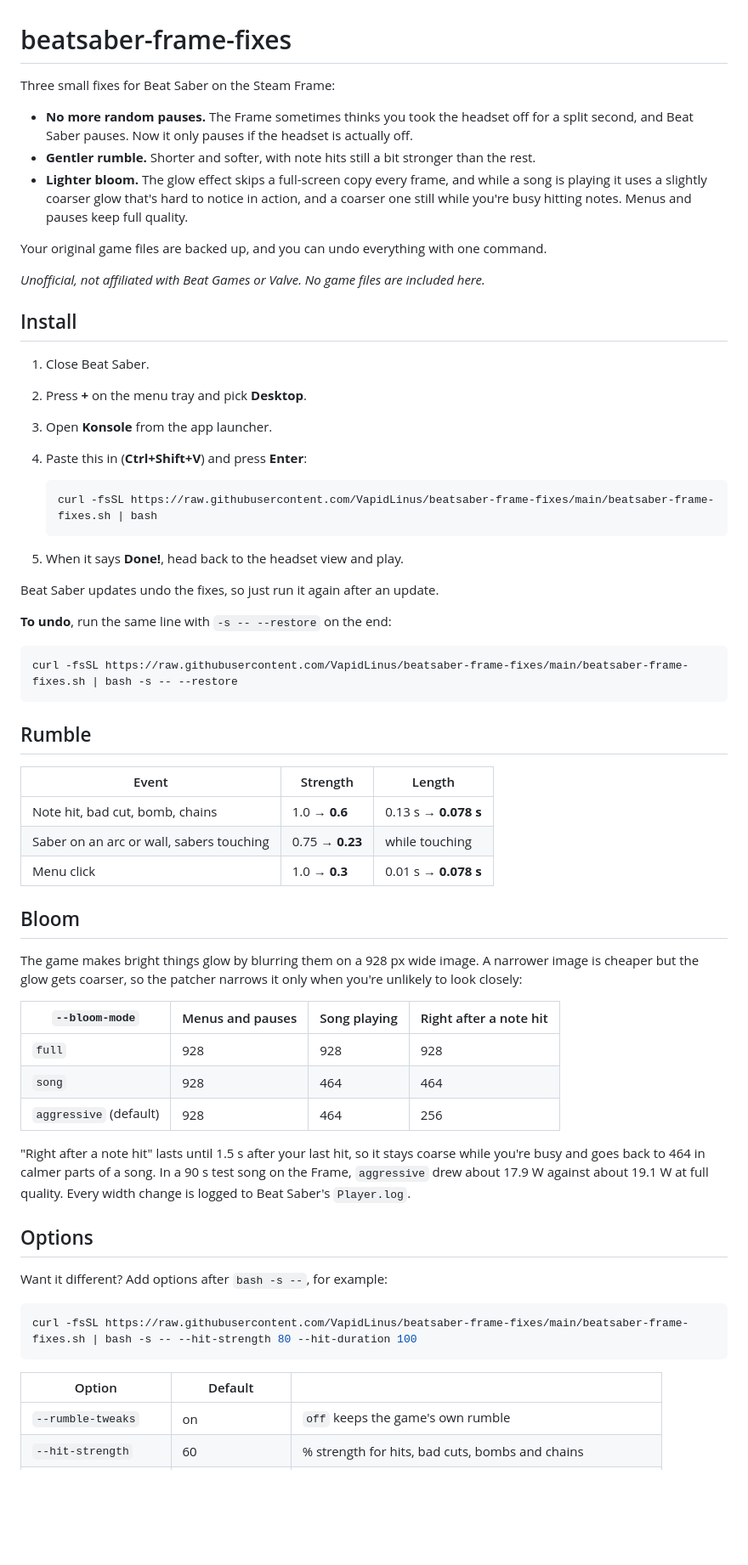
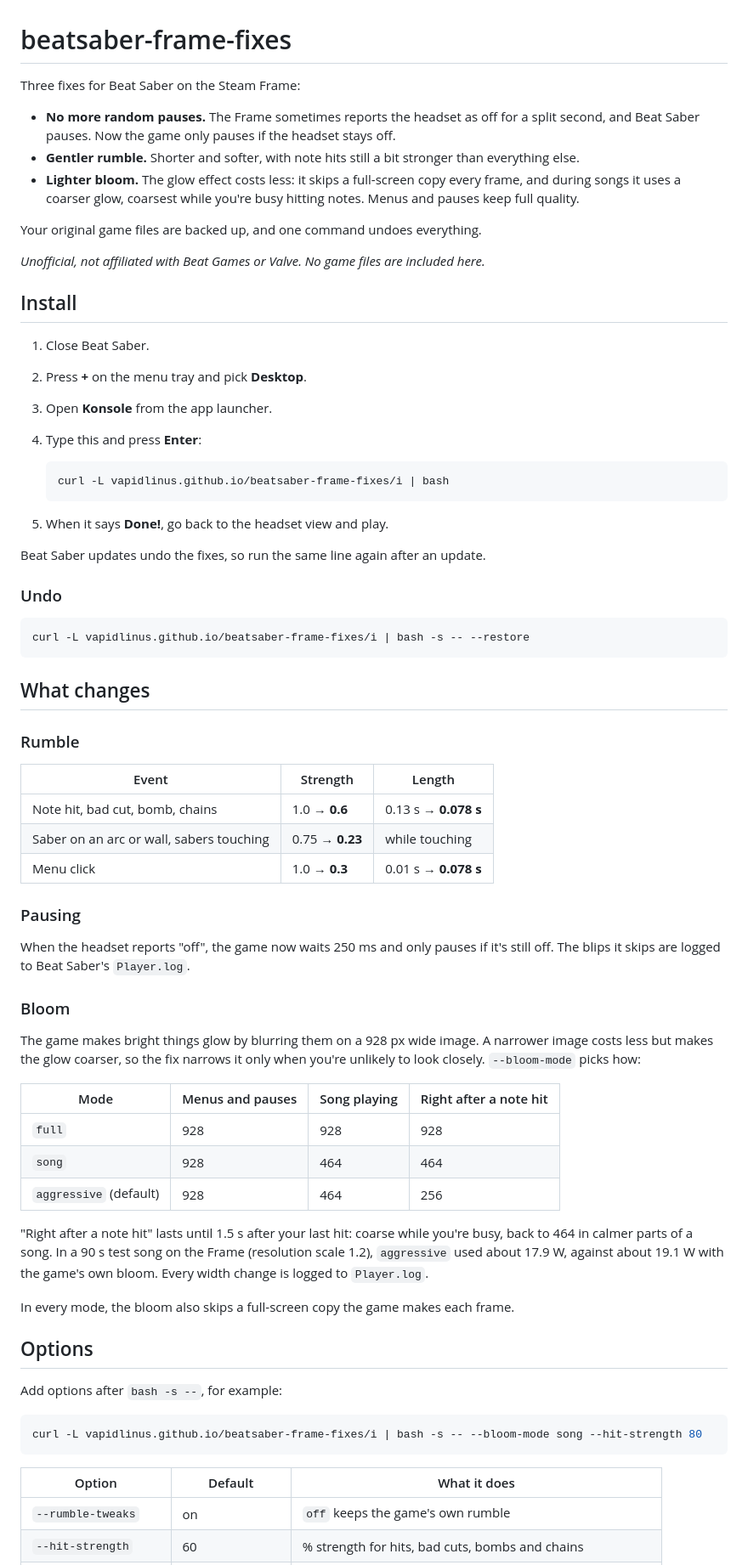
Before and after one commit to VapidLinus/beatsaber-frame-fixes, a Markdown page: README.md, the part around one of its changes. Shown at 85% size. GitHub-like rendering; blank space fills up the shorter version.

Commit message:
Clearer README with the short install address
Install and undo come first and use
curl -L vapidlinus.github.io/beatsaber-frame-fixes/i | bash, served from
the gh-pages branch. Rumble, pausing and bloom now each have a section
under "What changes", and the options table is followed by its rules.

Co-Authored-By: Claude Opus 5.5 <noreply@anthropic.com>

````diff
--- a/README.md
+++ b/README.md
@@ -1,12 +1,12 @@
 # beatsaber-frame-fixes
 
-Three small fixes for Beat Saber on the Steam Frame:
+Three fixes for Beat Saber on the Steam Frame:
 
-- **No more random pauses.** The Frame sometimes thinks you took the headset off for a split second, and Beat Saber pauses. Now it only pauses if the headset is actually off.
-- **Gentler rumble.** Shorter and softer, with note hits still a bit stronger than the rest.
-- **Lighter bloom.** The glow effect skips a full-screen copy every frame, and while a song is playing it uses a slightly coarser glow that's hard to notice in action, and a coarser one still while you're busy hitting notes. Menus and pauses keep full quality.
+- **No more random pauses.** The Frame sometimes reports the headset as off for a split second, and Beat Saber pauses. Now the game only pauses if the headset stays off.
+- **Gentler rumble.** Shorter and softer, with note hits still a bit stronger than everything else.
+- **Lighter bloom.** The glow effect costs less: it skips a full-screen copy every frame, and during songs it uses a coarser glow, coarsest while you're busy hitting notes. Menus and pauses keep full quality.
 
-Your original game files are backed up, and you can undo everything with one command.
+Your original game files are backed up, and one command undoes everything.
 
 *Unofficial, not affiliated with Beat Games or Valve. No game files are included here.*
 
@@ -15,23 +15,25 @@ Your original game files are backed up, and you can undo everything with one com
 1. Close Beat Saber.
 2. Press **+** on the menu tray and pick **Desktop**.
 3. Open **Konsole** from the app launcher.
-4. Paste this in (**Ctrl+Shift+V**) and press **Enter**:
+4. Type this and press **Enter**:
 
    ```bash
-   curl -fsSL https://raw.githubusercontent.com/VapidLinus/beatsaber-frame-fixes/main/beatsaber-frame-fixes.sh | bash
+   curl -L vapidlinus.github.io/beatsaber-frame-fixes/i | bash
    ```
 
-5. When it says **Done!**, head back to the headset view and play.
+5. When it says **Done!**, go back to the headset view and play.
 
-Beat Saber updates undo the fixes, so just run it again after an update.
+Beat Saber updates undo the fixes, so run the same line again after an update.
 
-**To undo**, run the same line with `-s -- --restore` on the end:
+### Undo
 
 ```bash
-curl -fsSL https://raw.githubusercontent.com/VapidLinus/beatsaber-frame-fixes/main/beatsaber-frame-fixes.sh | bash -s -- --restore
+curl -L vapidlinus.github.io/beatsaber-frame-fixes/i | bash -s -- --restore
 ```
 
-## Rumble
+## What changes
+
+### Rumble
 
 | Event | Strength | Length |
 |---|---|---|
@@ -39,27 +41,33 @@ curl -fsSL https://raw.githubusercontent.com/VapidLinus/beatsaber-frame-fixes/ma
 | Saber on an arc or wall, sabers touching | 0.75 → **0.23** | while touching |
 | Menu click | 1.0 → **0.3** | 0.01 s → **0.078 s** |
 
-## Bloom
+### Pausing
 
-The game makes bright things glow by blurring them on a 928 px wide image. A narrower image is cheaper but the glow gets coarser, so the patcher narrows it only when you're unlikely to look closely:
+When the headset reports "off", the game now waits 250 ms and only pauses if it's still off. The blips it skips are logged to Beat Saber's `Player.log`.
 
-| `--bloom-mode` | Menus and pauses | Song playing | Right after a note hit |
+### Bloom
+
+The game makes bright things glow by blurring them on a 928 px wide image. A narrower image costs less but makes the glow coarser, so the fix narrows it only when you're unlikely to look closely. `--bloom-mode` picks how:
+
+| Mode | Menus and pauses | Song playing | Right after a note hit |
 |---|---|---|---|
 | `full` | 928 | 928 | 928 |
 | `song` | 928 | 464 | 464 |
 | `aggressive` (default) | 928 | 464 | 256 |
 
-"Right after a note hit" lasts until 1.5 s after your last hit, so it stays coarse while you're busy and goes back to 464 in calmer parts of a song. In a 90 s test song on the Frame, `aggressive` drew about 17.9 W against about 19.1 W at full quality. Every width change is logged to Beat Saber's `Player.log`.
+"Right after a note hit" lasts until 1.5 s after your last hit: coarse while you're busy, back to 464 in calmer parts of a song. In a 90 s test song on the Frame (resolution scale 1.2), `aggressive` used about 17.9 W, against about 19.1 W with the game's own bloom. Every width change is logged to `Player.log`.
+
+In every mode, the bloom also skips a full-screen copy the game makes each frame.
 
 ## Options
 
-Want it different? Add options after `bash -s --`, for example:
+Add options after `bash -s --`, for example:
 
 ```bash
-curl -fsSL https://raw.githubusercontent.com/VapidLinus/beatsaber-frame-fixes/main/beatsaber-frame-fixes.sh | bash -s -- --hit-strength 80 --hit-duration 100
+curl -L vapidlinus.github.io/beatsaber-frame-fixes/i | bash -s -- --bloom-mode song --hit-strength 80
 ```
 
-| Option | Default | |
+| Option | Default | What it does |
 |---|---|---|
 | `--rumble-tweaks` | on | `off` keeps the game's own rumble |
 | `--hit-strength` | 60 | % strength for hits, bad cuts, bombs and chains |
````
Also changed, not shown: other parts of README.md (+10 -7 lines).
